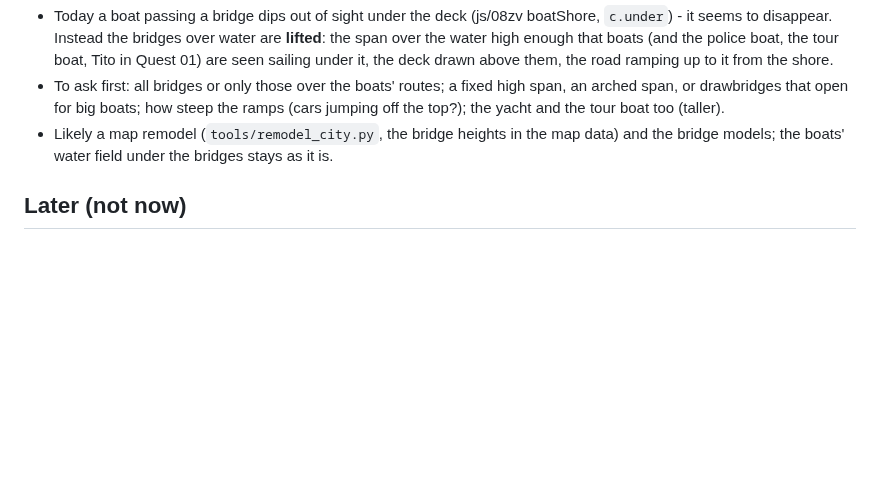
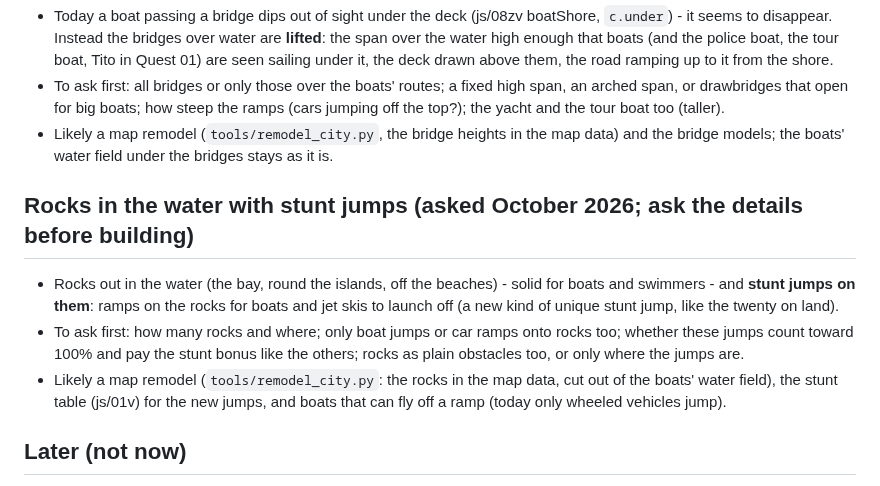
Before and after one commit to tmelcr-crypto/Runner, a Markdown page: docs/PLAN.md, the part around the change. GitHub-like rendering; blank space fills up the shorter version.

Commit message:
Plan: rocks in the water with stunt jumps for boats (details to ask first)
Co-Authored-By: Claude <noreply@anthropic.com>
Claude-Session: https://claude.ai/code/session_01RpWbq89r71C1p9HP7EcbZ5

```diff
--- a/docs/PLAN.md
+++ b/docs/PLAN.md
@@ -260,6 +260,14 @@ Story mode is not started yet: when it is, the open items in docs/STORY.md come
 - Likely a map remodel (`tools/remodel_city.py`, the bridge heights in the map data) and the bridge models; the boats' water field
   under the bridges stays as it is.
 
+## Rocks in the water with stunt jumps (asked October 2026; ask the details before building)
+- Rocks out in the water (the bay, round the islands, off the beaches) - solid for boats and swimmers - and **stunt jumps on
+  them**: ramps on the rocks for boats and jet skis to launch off (a new kind of unique stunt jump, like the twenty on land).
+- To ask first: how many rocks and where; only boat jumps or car ramps onto rocks too; whether these jumps count toward 100%
+  and pay the stunt bonus like the others; rocks as plain obstacles too, or only where the jumps are.
+- Likely a map remodel (`tools/remodel_city.py`: the rocks in the map data, cut out of the boats' water field), the stunt table
+  (js/01v) for the new jumps, and boats that can fly off a ramp (today only wheeled vehicles jump).
+
 ## Later (not now)
 - **People with real lives** (asked again October 2026; to be asked about in detail before building): every passer-by and driver
   lives somewhere - a flat, a house, a hotel room - and goes through a day that makes sense: out of the front door in the morning,
```
